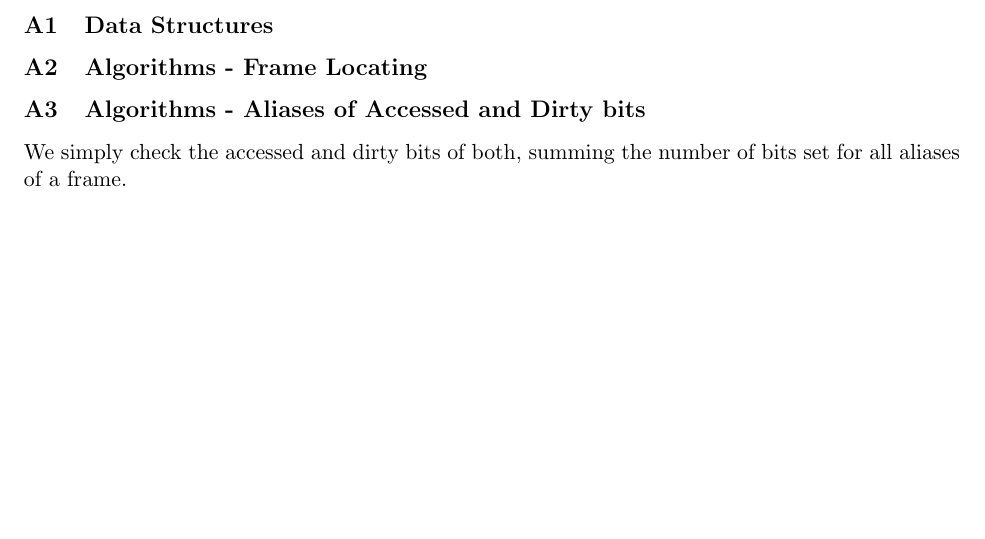
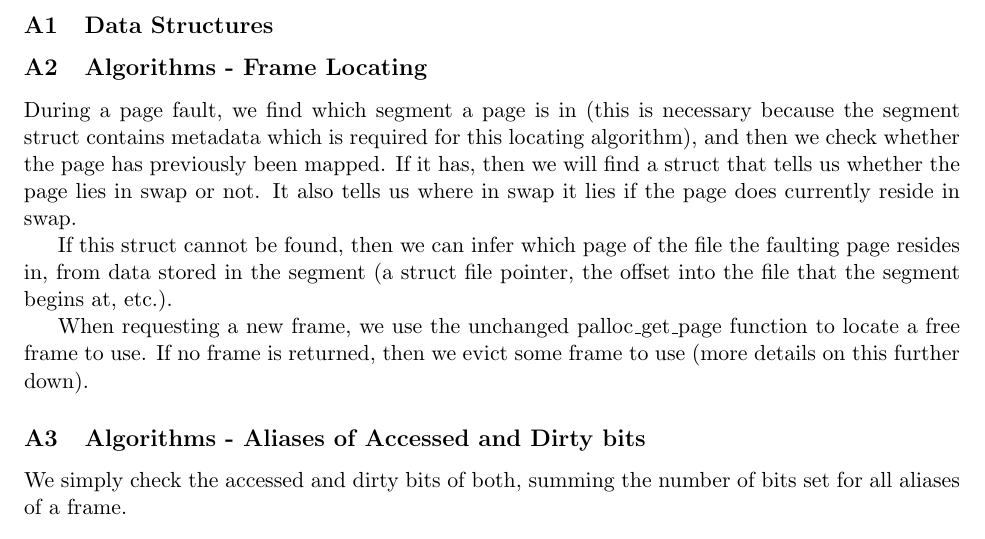
Before and after one commit to louisch/pintos_03, a LaTeX document (doc/task3_design_doc/3_design_document.tex, which reads doc/task3_design_doc/3a_page_table_management.tex): part of page 1 of 3 before the commit and part of page 1 of 4 after it, cut so that both start at the same text, the shorter picture padded with empty space. Compiled offline with pdfLaTeX.

Commit message:
Provide answer for frame locating

```diff
--- a/doc/task3_design_doc/3a_page_table_management.tex
+++ b/doc/task3_design_doc/3a_page_table_management.tex
@@ -10,6 +10,21 @@
 
 % In a few paragraphs, describe your code for locating the frame,
 % if any, that contains the data of a given page.
+
+During a page fault, we find which segment a page is in (this is necessary
+because the segment struct contains metadata which is required for this locating
+algorithm), and then we check whether the page has previously been mapped. If it
+has, then we will find a struct that tells us whether the page lies in swap or
+not. It also tells us where in swap it lies if the page does currently reside in
+swap.
+
+If this struct cannot be found, then we can infer which page of the file the
+faulting page resides in, from data stored in the segment (a struct file
+pointer, the offset into the file that the segment begins at, etc.).
+
+When requesting a new frame, we use the unchanged palloc\_get\_page function to
+locate a free frame to use. If no frame is returned, then we evict some frame to
+use (more details on this further down).
 
 \subsection{Algorithms - Aliases of Accessed and Dirty bits}
 
```
